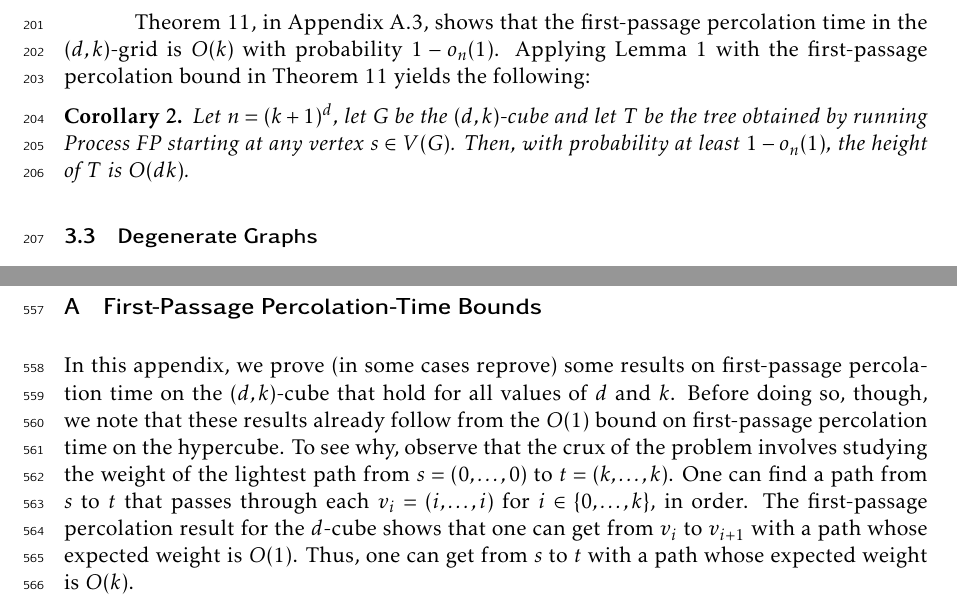
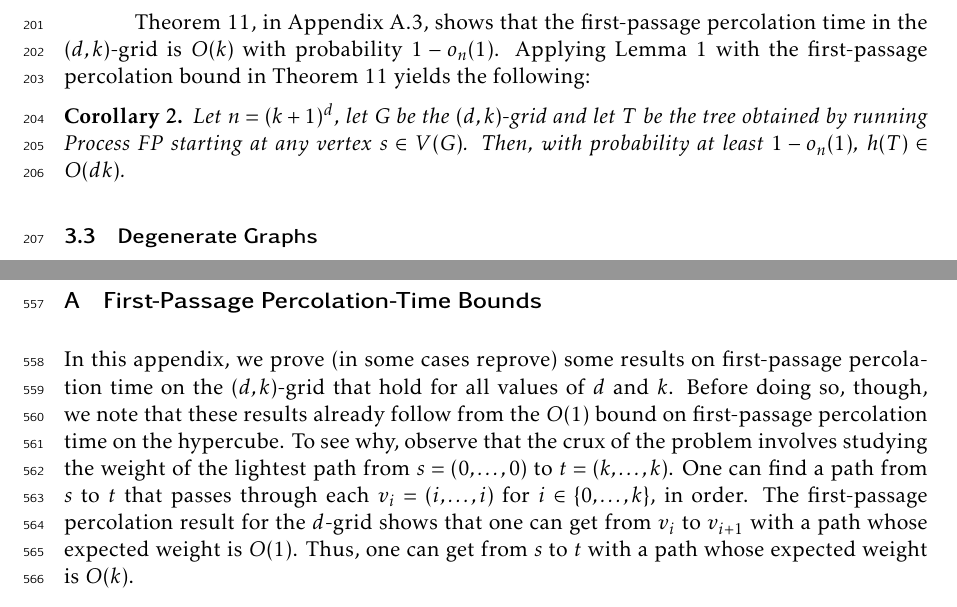
Before and after one commit to patmorin/alantree, a LaTeX document (alantree.tex): two parts of pages 8 and 19 of 25, joined at a grey line, cut so that both start at the same text. Compiled offline with pdfLaTeX.

Commit message:
(d,k)-cube -> (d,k)-grid

```diff
--- a/alantree.tex
+++ b/alantree.tex
@@ -385,9 +385,9 @@ the first-passage percolation bound in \thmref{dk-grid-foxtrot} yields
 the following:
 
 \begin{cor}\corlabel{alantree-upper-bound-dk-grid}
-  Let $n=(k+1)^d$, let $G$ be the $(d,k)$-cube and let $T$ be the tree obtained
+  Let $n=(k+1)^d$, let $G$ be the $(d,k)$-grid and let $T$ be the tree obtained
   by running Process~FP starting at any vertex $s\in V(G)$.  Then,
-  with probability at least $1-o_n(1)$, the height of $T$ is $O(dk)$.
+  with probability at least $1-o_n(1)$, $h(T)\in O(dk)$.
 \end{cor}
 
 \subsection{Degenerate Graphs}
@@ -1151,7 +1151,7 @@ environments.
 \section{First-Passage Percolation-Time Bounds}
 
 In this appendix, we prove (in some cases reprove) some results on
-first-passage percolation time on the $(d,k)$-cube that hold for
+first-passage percolation time on the $(d,k)$-grid that hold for
 all values of $d$ and $k$.  Before doing so, though, we note that
 these results already follow from the $O(1)$ bound on first-passage
 percolation time on the hypercube.  To see why, observe that the
@@ -1159,7 +1159,7 @@ crux of the problem involves studying the weight of the lightest path
 from $s=(0,\ldots,0)$ to $t=(k,\ldots,k)$. One can find a
 path from $s$ to $t$ that passes through each $v_i=(i,\ldots,i)$ for
 $i\in\{0,\ldots,k\}$, in order.  The first-passage percolation
-result for the $d$-cube shows that one can get from $v_i$ to $v_{i+1}$
+result for the $d$-grid shows that one can get from $v_i$ to $v_{i+1}$
 with a path whose expected weight is $O(1)$.  Thus, one can get from $s$
 to $t$ with a path whose expected weight is $O(k)$.
 
```
Also changed, not shown: alantree.pdf, alantree.tex (10 more changed lines).
